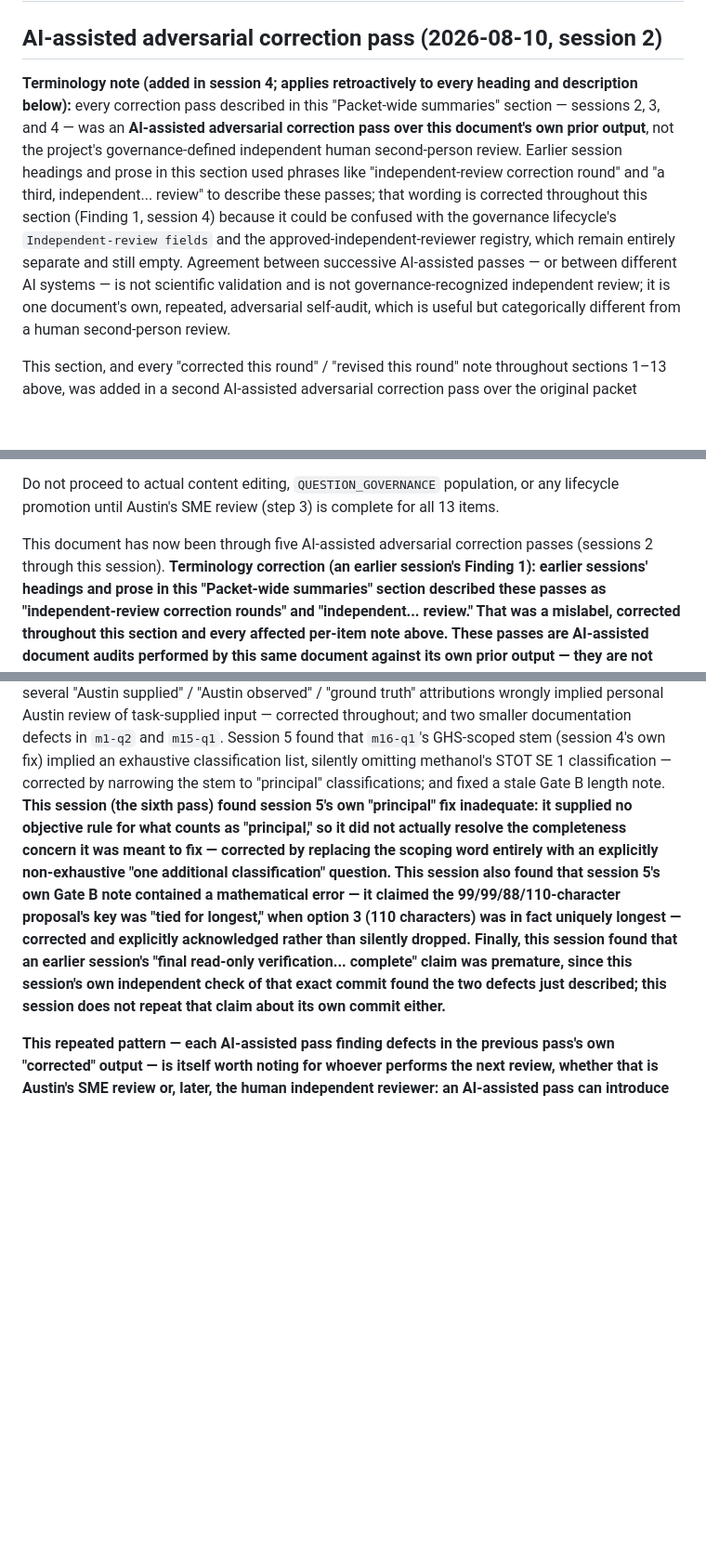
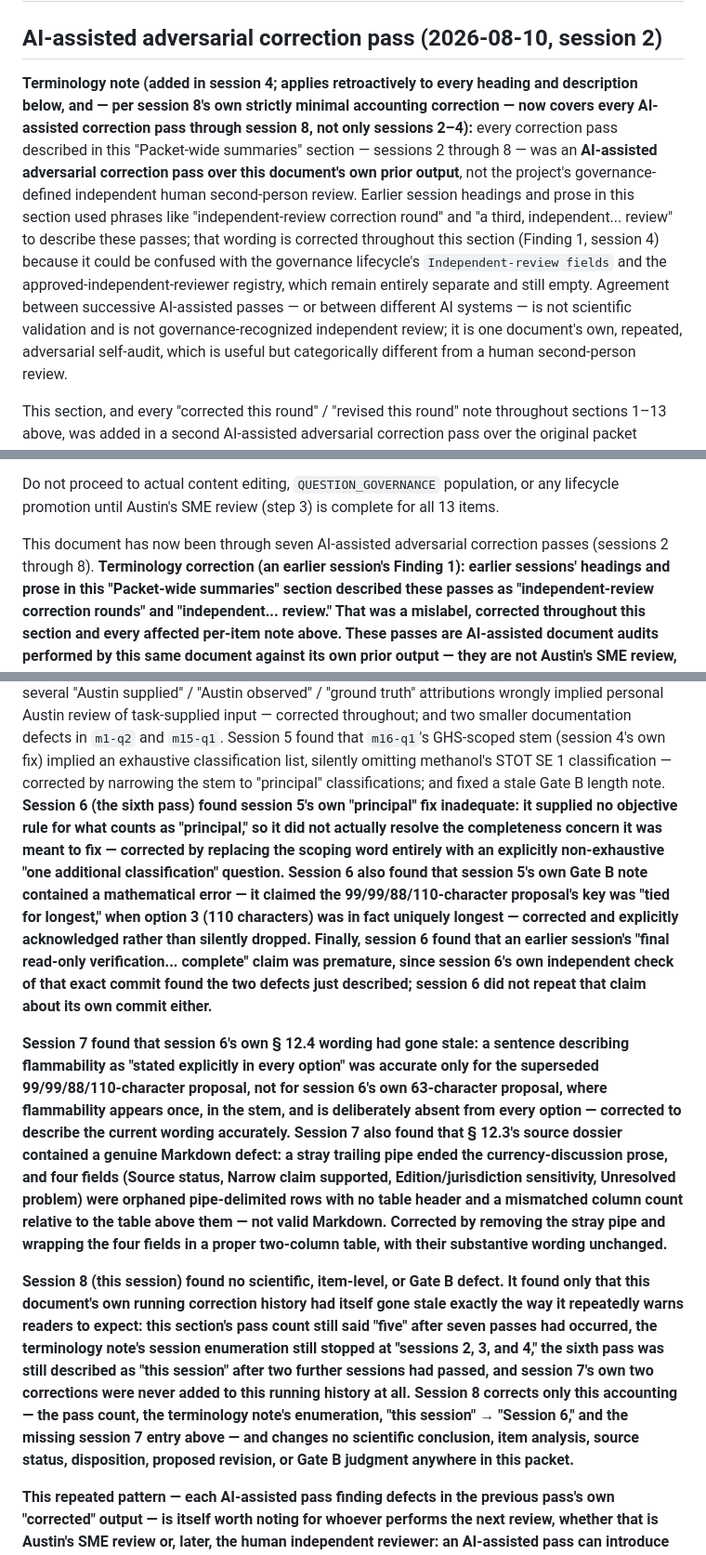
Before and after one commit to jaustinanderson/cytogenetics-cg-course, a Markdown page: docs/PHASE_0_PILOT_REVIEW_PACKET.md, 3 parts joined by grey strips. Shown at 93% size. GitHub-like rendering; blank space fills up the shorter version.

Commit message:
Reconcile packet's own correction-history accounting through session 8
Strictly minimal correction: the packet's running "Packet-wide summaries"
correction history had itself gone stale, in exactly the way it warns
readers to expect from successive AI-assisted passes.

- The pass count still said "five AI-assisted adversarial correction
  passes (sessions 2 through this session)" after seven passes (sessions
  2-8) had actually occurred. Corrected to "seven... (sessions 2 through
  8)."
- The terminology note's session enumeration still read "sessions 2, 3,
  and 4" despite being written to apply retroactively to the whole
  section. Corrected to cover sessions 2 through 8.
- Session 6's own findings (the "principal" scoping fix was undefended;
  a prior Gate B note's "tied for longest" claim was mathematically
  false; an earlier "final read-only verification complete" claim was
  premature) were still narrated as "this session" after two further
  correction passes had occurred. Corrected to "Session 6" throughout
  that paragraph.
- Session 7's own two corrections (a stale "flammability stated in every
  option" claim in m16-q1 section 12.4; a malformed, orphaned-row source
  dossier table in section 12.3) were never added to the running history
  at all. Added as a new "Session 7 found..." entry.
- Added a new "Session 8 (this session) found..." entry recording that
  this session's own correction is limited to the accounting above --
  no scientific, item-level, or Gate B defect was found or changed.

No scientific conclusion, item analysis, source status, disposition,
proposed revision, or Gate B judgment is altered anywhere in this packet.
m16-q1's final proposal (stem, options, keyed index, rationale, feedback,
63/63/63/63 lengths, Gate B judgments, source status, disposition) is
unchanged. Source-status totals (3/6/1/3) and disposition totals (8/3/1/1)
are unchanged. The 13-ID Austin-review order and all pending Austin-SME
and independent-review fields are preserved unchanged.

All 13 frozen fingerprints, index.html, the assessment-cue script and its
output, QUESTION_GOVERNANCE, and FROZEN_PILOT_MANIFEST remain
byte-identical; all 153 questions remain Draft. No SME review, human
independent review, or lifecycle promotion is performed or implied by
this commit.

Co-Authored-By: Claude Sonnet 5 <noreply@anthropic.com>

```diff
--- a/docs/PHASE_0_PILOT_REVIEW_PACKET.md
+++ b/docs/PHASE_0_PILOT_REVIEW_PACKET.md
@@ -2105,19 +2105,21 @@ declaration: **PENDING** · Findings: **PENDING** · Approval/rejection:
 ## AI-assisted adversarial correction pass (2026-08-10, session 2)
 
 **Terminology note (added in session 4; applies retroactively to every
-heading and description below):** every correction pass described in this
-"Packet-wide summaries" section — sessions 2, 3, and 4 — was an
-**AI-assisted adversarial correction pass over this document's own prior
-output**, not the project's governance-defined independent human
-second-person review. Earlier session headings and prose in this section
-used phrases like "independent-review correction round" and "a third,
-independent... review" to describe these passes; that wording is corrected
-throughout this section (Finding 1, session 4) because it could be
-confused with the governance lifecycle's `Independent-review fields` and
-the approved-independent-reviewer registry, which remain entirely separate
-and still empty. Agreement between successive AI-assisted passes — or
-between different AI systems — is not scientific validation and is not
-governance-recognized independent review; it is one document's own,
+heading and description below, and — per session 8's own strictly minimal
+accounting correction — now covers every AI-assisted correction pass
+through session 8, not only sessions 2–4):** every correction pass
+described in this "Packet-wide summaries" section — sessions 2 through 8
+— was an **AI-assisted adversarial correction pass over this document's
+own prior output**, not the project's governance-defined independent
+human second-person review. Earlier session headings and prose in this
+section used phrases like "independent-review correction round" and "a
+third, independent... review" to describe these passes; that wording is
+corrected throughout this section (Finding 1, session 4) because it could
+be confused with the governance lifecycle's `Independent-review fields`
+and the approved-independent-reviewer registry, which remain entirely
+separate and still empty. Agreement between successive AI-assisted passes
+— or between different AI systems — is not scientific validation and is
+not governance-recognized independent review; it is one document's own,
 repeated, adversarial self-audit, which is useful but categorically
 different from a human second-person review.
 
@@ -2585,8 +2587,8 @@ Do not proceed to actual content editing, `QUESTION_GOVERNANCE`
 population, or any lifecycle promotion until Austin's SME review (step 3)
 is complete for all 13 items.
 
-This document has now been through five AI-assisted adversarial
-correction passes (sessions 2 through this session). **Terminology
+This document has now been through seven AI-assisted adversarial
+correction passes (sessions 2 through 8). **Terminology
 correction (an earlier session's Finding 1): earlier sessions' headings and prose
 in this "Packet-wide summaries" section described these passes as
 "independent-review correction rounds" and "independent... review." That
@@ -2621,20 +2623,49 @@ throughout; and two smaller documentation defects in `m1-q2` and `m15-q1`.
 Session 5 found that `m16-q1`'s GHS-scoped stem (session 4's own fix)
 implied an exhaustive classification list, silently omitting methanol's
 STOT SE 1 classification — corrected by narrowing the stem to "principal"
-classifications; and fixed a stale Gate B length note. **This session
-(the sixth pass) found session 5's own "principal" fix inadequate: it
-supplied no objective rule for what counts as "principal," so it did not
-actually resolve the completeness concern it was meant to fix — corrected
-by replacing the scoping word entirely with an explicitly non-exhaustive
-"one additional classification" question. This session also found that
-session 5's own Gate B note contained a mathematical error — it claimed
-the 99/99/88/110-character proposal's key was "tied for longest," when
-option 3 (110 characters) was in fact uniquely longest — corrected and
-explicitly acknowledged rather than silently dropped. Finally, this
-session found that an earlier session's "final read-only verification...
-complete" claim was premature, since this session's own independent check
-of that exact commit found the two defects just described; this session
-does not repeat that claim about its own commit either.**
+classifications; and fixed a stale Gate B length note. **Session 6 (the
+sixth pass) found session 5's own "principal" fix inadequate: it supplied
+no objective rule for what counts as "principal," so it did not actually
+resolve the completeness concern it was meant to fix — corrected by
+replacing the scoping word entirely with an explicitly non-exhaustive "one
+additional classification" question. Session 6 also found that session
+5's own Gate B note contained a mathematical error — it claimed the
+99/99/88/110-character proposal's key was "tied for longest," when option
+3 (110 characters) was in fact uniquely longest — corrected and explicitly
+acknowledged rather than silently dropped. Finally, session 6 found that
+an earlier session's "final read-only verification... complete" claim was
+premature, since session 6's own independent check of that exact commit
+found the two defects just described; session 6 did not repeat that claim
+about its own commit either.**
+
+**Session 7 found that session 6's own § 12.4 wording had gone stale: a
+sentence describing flammability as "stated explicitly in every option"
+was accurate only for the superseded 99/99/88/110-character proposal, not
+for session 6's own 63-character proposal, where flammability appears
+once, in the stem, and is deliberately absent from every option —
+corrected to describe the current wording accurately. Session 7 also found
+that § 12.3's source dossier contained a genuine Markdown defect: a stray
+trailing pipe ended the currency-discussion prose, and four fields
+(Source status, Narrow claim supported, Edition/jurisdiction sensitivity,
+Unresolved problem) were orphaned pipe-delimited rows with no table header
+and a mismatched column count relative to the table above them — not
+valid Markdown. Corrected by removing the stray pipe and wrapping the four
+fields in a proper two-column table, with their substantive wording
+unchanged.**
+
+**Session 8 (this session) found no scientific, item-level, or Gate B
+defect. It found only that this document's own running correction history
+had itself gone stale exactly the way it repeatedly warns readers to
+expect: this section's pass count still said "five" after seven passes had
+occurred, the terminology note's session enumeration still stopped at
+"sessions 2, 3, and 4," the sixth pass was still described as "this
+session" after two further sessions had passed, and session 7's own two
+corrections were never added to this running history at all. Session 8
+corrects only this accounting — the pass count, the terminology note's
+enumeration, "this session" → "Session 6," and the missing session 7
+entry above — and changes no scientific conclusion, item analysis, source
+status, disposition, proposed revision, or Gate B judgment anywhere in
+this packet.**
 
 **This repeated pattern — each AI-assisted pass finding defects in the
 previous pass's own "corrected" output — is itself worth noting for
```
